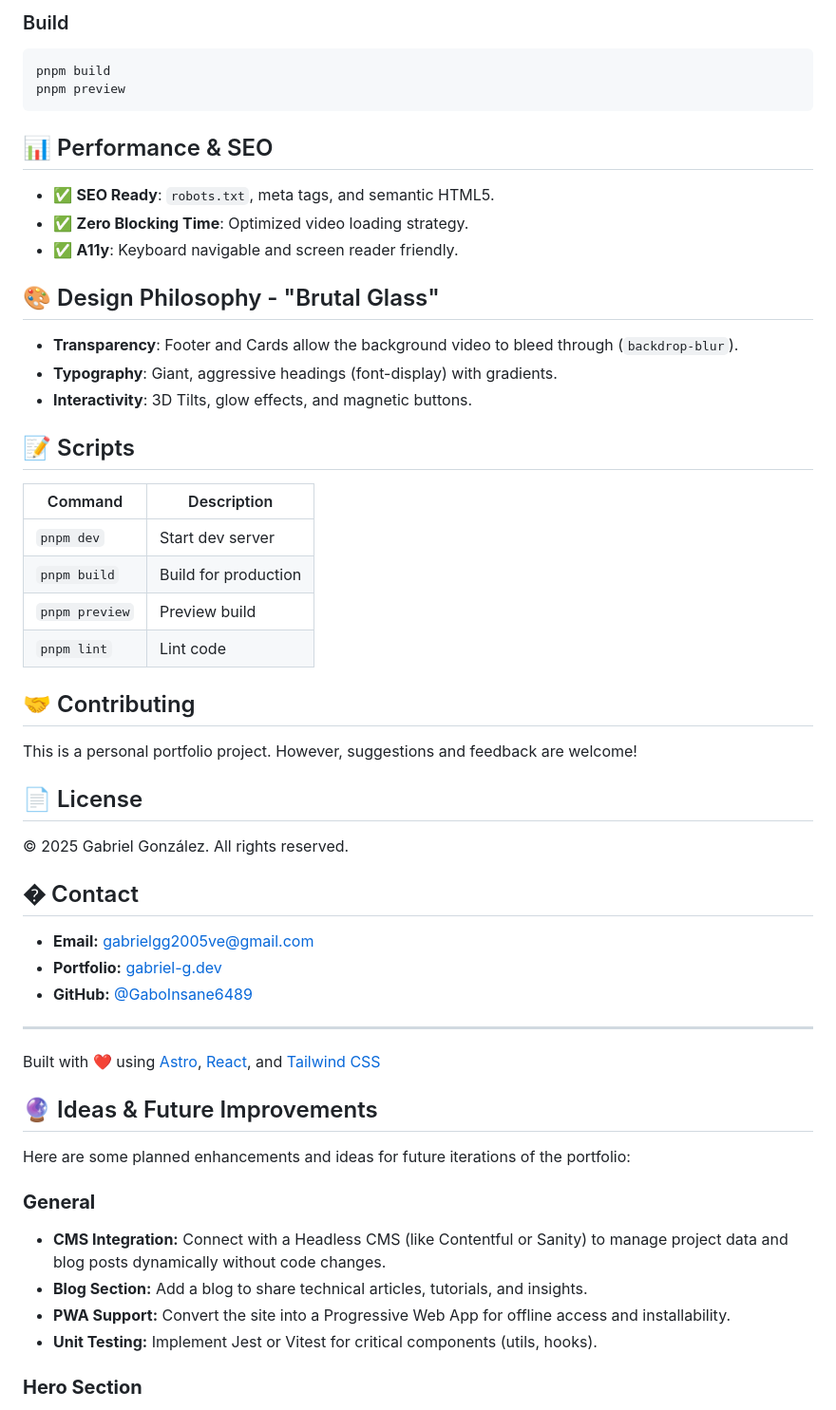
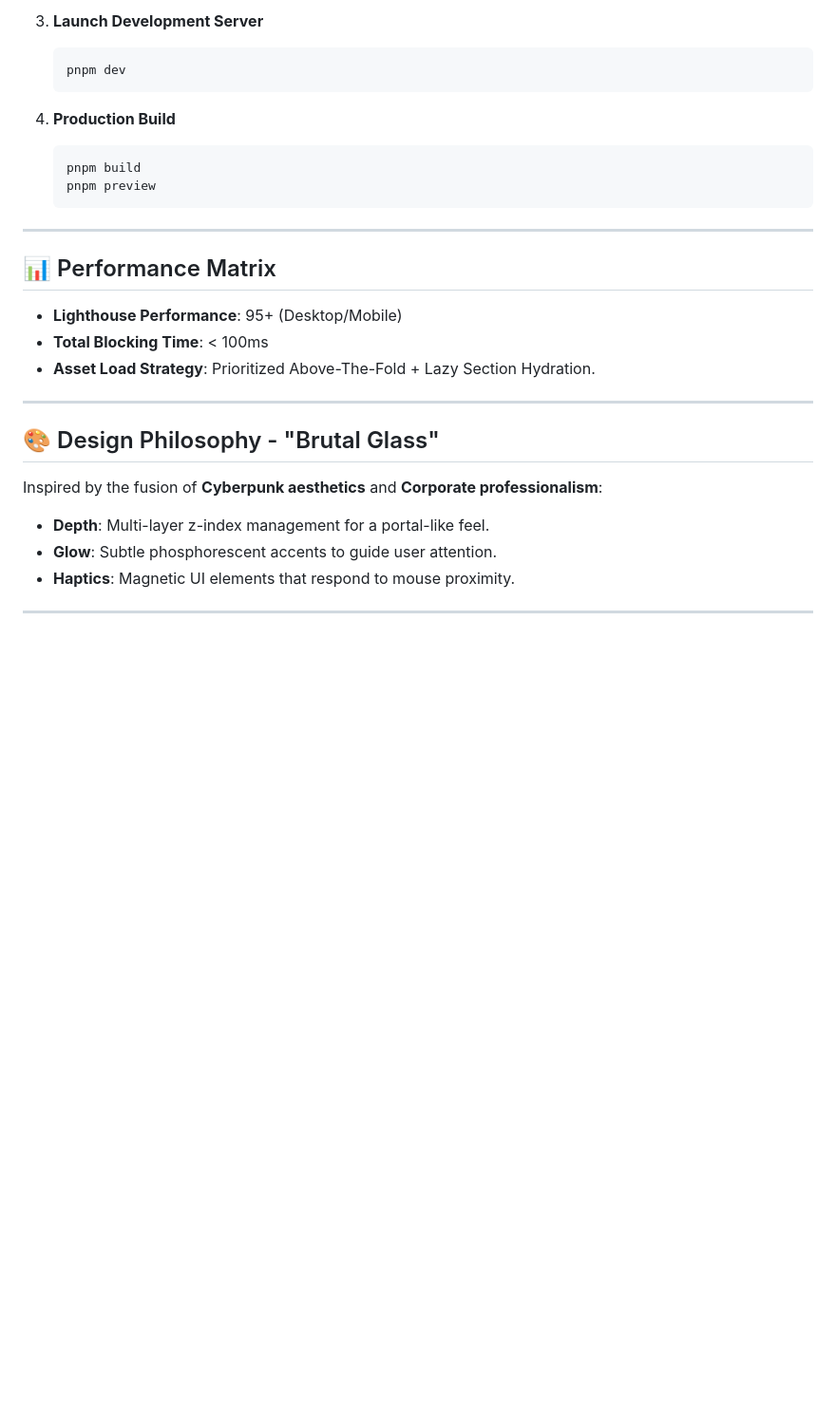
Before and after one commit to GaboInsane6489/PortafolioFullStack, a Markdown page: README.md, the part around the change printed below. Shown: that part at 95% size. GitHub-like rendering; blank space fills up the shorter version.

Commit message:
Docs: major upgrade to README.md with premium design and updated features

````diff
--- a/README.md
+++ b/README.md
@@ -88,60 +88,33 @@ pnpm dev
 
-### Build
+3. **Launch Development Server**
 
-```bash
-pnpm build
-pnpm preview
-```
+   ```bash
+   pnpm dev
+   ```
 
-## 📊 Performance & SEO
+4. **Production Build**
+   ```bash
+   pnpm build
+   pnpm preview
+   ```
 
-- ✅ **SEO Ready**: `robots.txt`, meta tags, and semantic HTML5.
-- ✅ **Zero Blocking Time**: Optimized video loading strategy.
-- ✅ **A11y**: Keyboard navigable and screen reader friendly.
+---
+
+## 📊 Performance Matrix
+
+- **Lighthouse Performance**: 95+ (Desktop/Mobile)
+- **Total Blocking Time**: < 100ms
+- **Asset Load Strategy**: Prioritized Above-The-Fold + Lazy Section Hydration.
+
+---
 
 ## 🎨 Design Philosophy - "Brutal Glass"
 
-- **Transparency**: Footer and Cards allow the background video to bleed through (`backdrop-blur`).
-- **Typography**: Giant, aggressive headings (font-display) with gradients.
-- **Interactivity**: 3D Tilts, glow effects, and magnetic buttons.
+Inspired by the fusion of **Cyberpunk aesthetics** and **Corporate professionalism**:
 
-## 📝 Scripts
-
-| Command        | Description          |
-| -------------- | -------------------- |
-| `pnpm dev`     | Start dev server     |
-| `pnpm build`   | Build for production |
-| `pnpm preview` | Preview build        |
-| `pnpm lint`    | Lint code            |
-
-## 🤝 Contributing
-
-This is a personal portfolio project. However, suggestions and feedback are welcome!
-
-## 📄 License
-
-© 2025 Gabriel González. All rights reserved.
-
-## � Contact
-
-- **Email:** gabrielgg2005ve@gmail.com
-- **Portfolio:** [gabriel-g.dev](https://gabriel-g.dev)
-- **GitHub:** [@GaboInsane6489](https://github.com/GaboInsane6489)
+- **Depth**: Multi-layer z-index management for a portal-like feel.
+- **Glow**: Subtle phosphorescent accents to guide user attention.
+- **Haptics**: Magnetic UI elements that respond to mouse proximity.
 
 ---
 
-Built with ❤️ using [Astro](https://astro.build), [React](https://react.dev), and [Tailwind CSS](https://tailwindcss.com)
-
-## 🔮 Ideas & Future Improvements
-
-Here are some planned enhancements and ideas for future iterations of the portfolio:
-
-### **General**
-
-- **CMS Integration:** Connect with a Headless CMS (like Contentful or Sanity) to manage project data and blog posts dynamically without code changes.
-- **Blog Section:** Add a blog to share technical articles, tutorials, and insights.
-- **PWA Support:** Convert the site into a Progressive Web App for offline access and installability.
-- **Unit Testing:** Implement Jest or Vitest for critical components (utils, hooks).
-
-### **Hero Section**
-
````
Also changed, not shown: other parts of README.md (+63 -85 lines).
